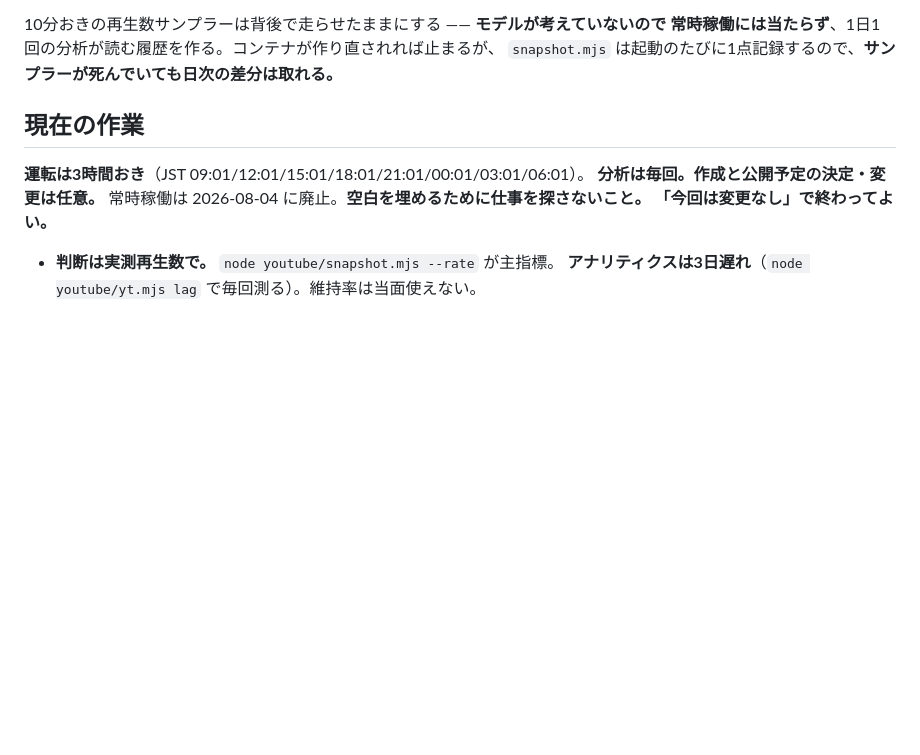
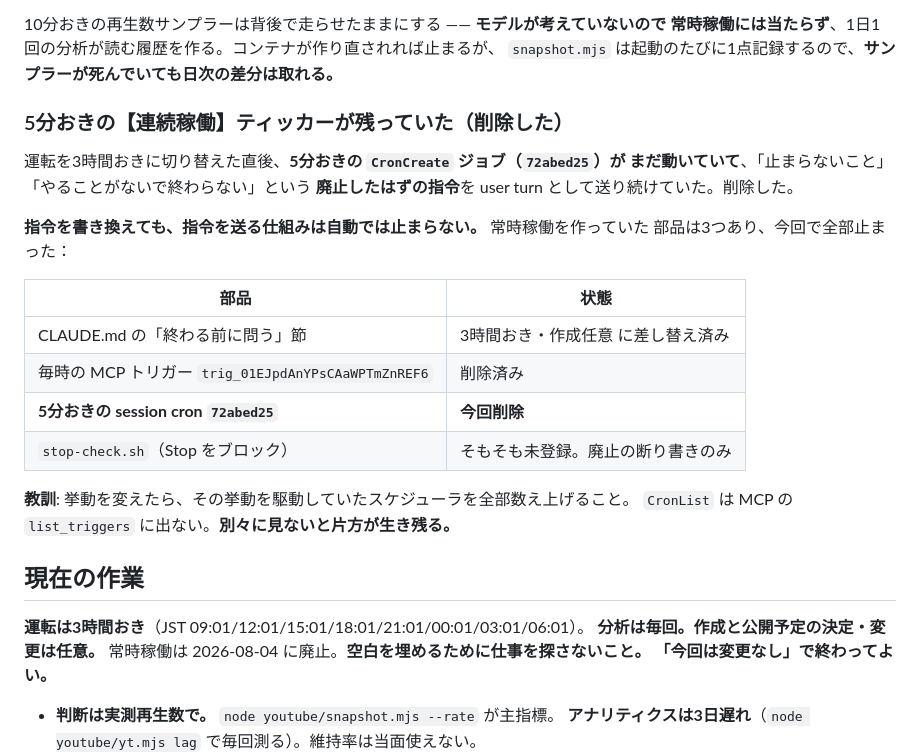
Before and after one commit to bachikoljunior-blip/Simple-browser-cookie-clicker-game, a Markdown page: promo/youtube/JOURNAL.md, the part around the change. Drawn GitHub-style; blank space fills up the shorter version.

Commit message:
Delete the five-minute always-on ticker that survived the mode change
A session cron was still delivering the old 'do not stop, never end with
nothing to do' prompt as user turns, minutes after that instruction was
withdrawn. Rewriting the mandate does not stop the schedulers that send
it, and CronList and the MCP trigger list have to be checked separately —
one of them kept running because only the other was.

Co-Authored-By: Claude Opus 5 <noreply@anthropic.com>
Claude-Session: https://claude.ai/code/session_01F3gsdgMsBvCUcyYtUwF7Ci

```diff
--- a/promo/youtube/JOURNAL.md
+++ b/promo/youtube/JOURNAL.md
@@ -721,6 +721,25 @@ URL を知られれば日誌も台本も戦略も全部読まれる。**守り
 常時稼働には当たらず**、1日1回の分析が読む履歴を作る。コンテナが作り直されれば止まるが、
 `snapshot.mjs` は起動のたびに1点記録するので、**サンプラーが死んでいても日次の差分は取れる。**
 
+
+### 5分おきの【連続稼働】ティッカーが残っていた（削除した）
+
+運転を3時間おきに切り替えた直後、**5分おきの `CronCreate` ジョブ（`72abed25`）が
+まだ動いていて**、「止まらないこと」「やることがないで終わらない」という
+**廃止したはずの指令**を user turn として送り続けていた。削除した。
+
+**指令を書き換えても、指令を送る仕組みは自動では止まらない。** 常時稼働を作っていた
+部品は3つあり、今回で全部止まった：
+
+| 部品 | 状態 |
+|---|---|
+| CLAUDE.md の「終わる前に問う」節 | 3時間おき・作成任意 に差し替え済み |
+| 毎時の MCP トリガー `trig_01EJpdAnYPsCAaWPTmZnREF6` | 削除済み |
+| **5分おきの session cron `72abed25`** | **今回削除** |
+| `stop-check.sh`（Stop をブロック） | そもそも未登録。廃止の断り書きのみ |
+
+**教訓**: 挙動を変えたら、その挙動を駆動していたスケジューラを全部数え上げること。
+`CronList` は MCP の `list_triggers` に出ない。**別々に見ないと片方が生き残る。**
 
 ## 現在の作業
 
```
